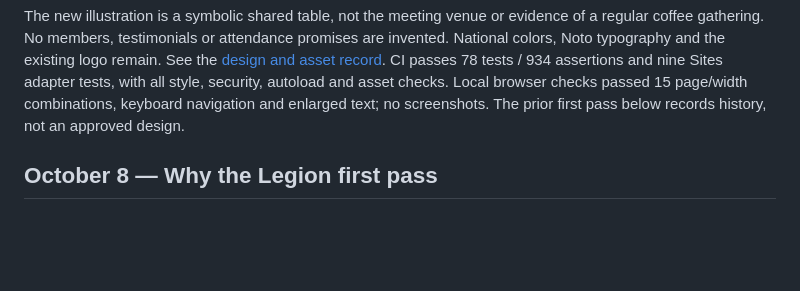
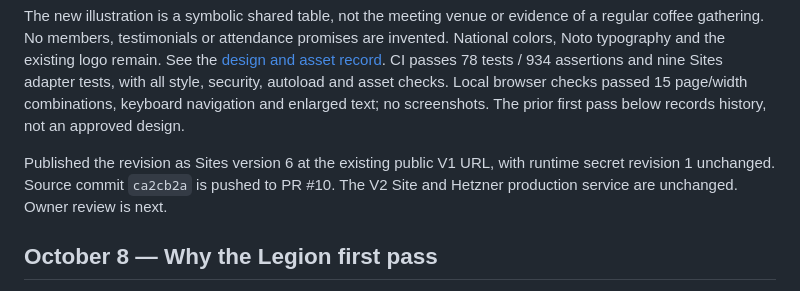
Before and after one commit to AndreRobitaille/wipost165, a Markdown page: docs/HANDOFF.md, the part around the change. Drawn GitHub-style; blank space fills up the shorter version.

Commit message:
Record illustrated invitation preview publication

```diff
--- a/docs/HANDOFF.md
+++ b/docs/HANDOFF.md
@@ -16,6 +16,10 @@ CI passes 78 tests / 934 assertions and nine Sites adapter tests, with all style
 security, autoload and asset checks. Local browser checks passed 15 page/width
 combinations, keyboard navigation and enlarged text; no screenshots. The prior
 first pass below records history, not an approved design.
+
+Published the revision as Sites version 6 at the existing public V1 URL, with
+runtime secret revision 1 unchanged. Source commit `ca2cb2a` is pushed to PR #10.
+The V2 Site and Hetzner production service are unchanged. Owner review is next.
 
 ## October 8 — Why the Legion first pass
 
```
Also changed, not shown: docs/ROADMAP.md (+4 -0 lines), 1 other file.
